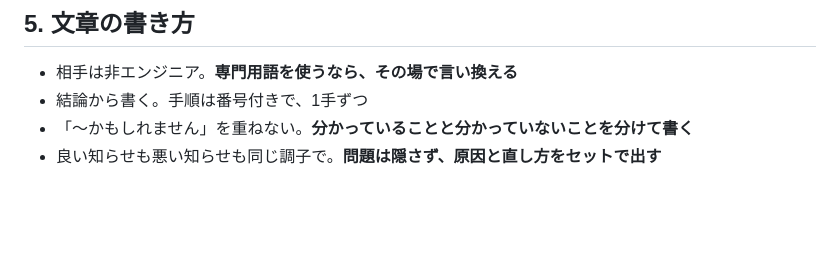
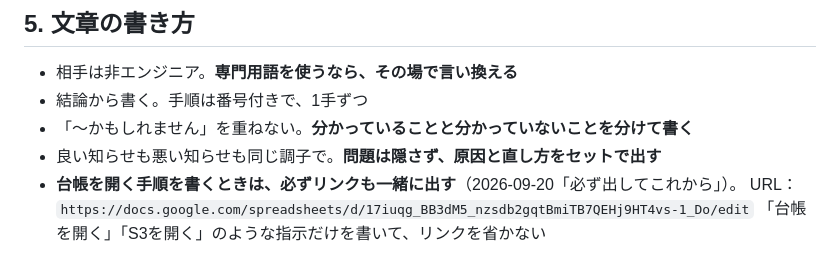
Before and after one commit to uribomarketing-dev/uribobase, a Markdown page: CLAUDE.md, the part around the change. Rendered like a GitHub page; blank space fills up the shorter version.

Commit message:
台帳を開く手順には、必ずリンクを添えると決めた
「台帳を開いてS3を...」と手順だけ書いたところ、
「必ず出してこれから」と言われた。以後、台帳を開く指示にはリンクを省かない。

Co-Authored-By: Claude Sonnet 5 <noreply@anthropic.com>
Claude-Session: https://claude.ai/code/session_01JVxZkjALtVzmEtkuhyCHca

```diff
--- a/CLAUDE.md
+++ b/CLAUDE.md
@@ -102,3 +102,6 @@ cd ai-uribo && bash tools/check_all.sh   # 本体テスト＋ハブ設定検査
 - 結論から書く。手順は番号付きで、1手ずつ
 - 「〜かもしれません」を重ねない。**分かっていることと分かっていないことを分けて書く**
 - 良い知らせも悪い知らせも同じ調子で。**問題は隠さず、原因と直し方をセットで出す**
+- **台帳を開く手順を書くときは、必ずリンクも一緒に出す**（2026-09-20「必ず出してこれから」）。
+  URL：`https://docs.google.com/spreadsheets/d/17iuqg_BB3dM5_nzsdb2gqtBmiTB7QEHj9HT4vs-1_Do/edit`
+  「台帳を開く」「S3を開く」のような指示だけを書いて、リンクを省かない
```
